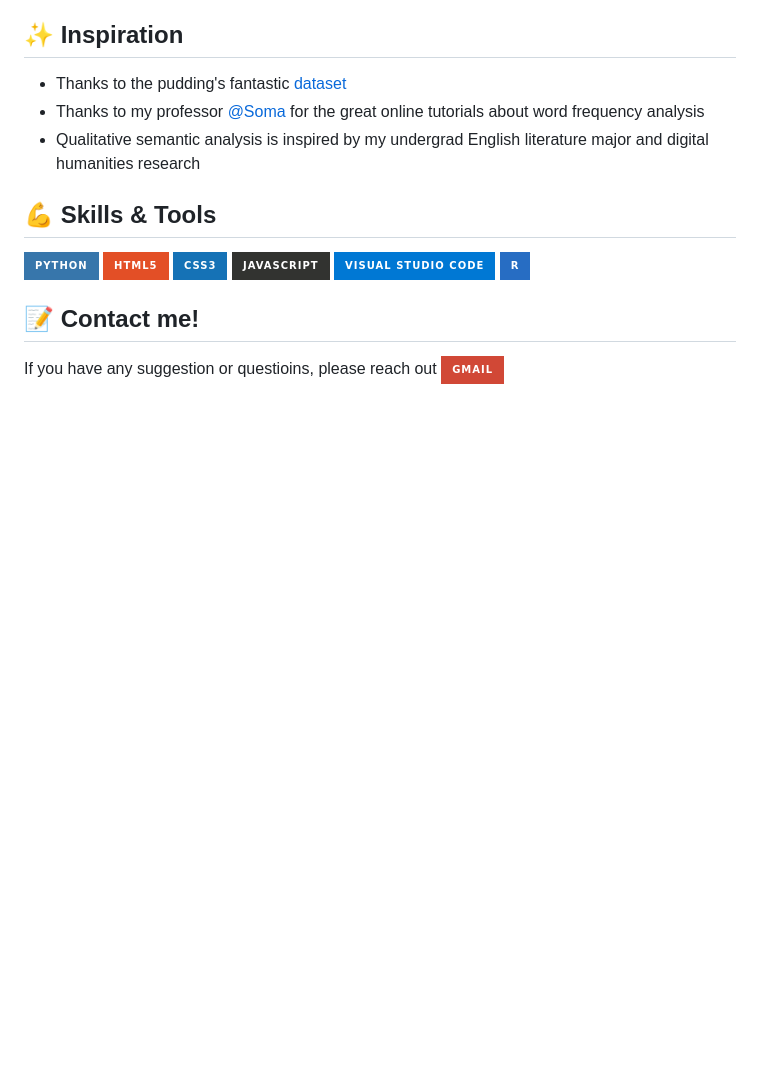
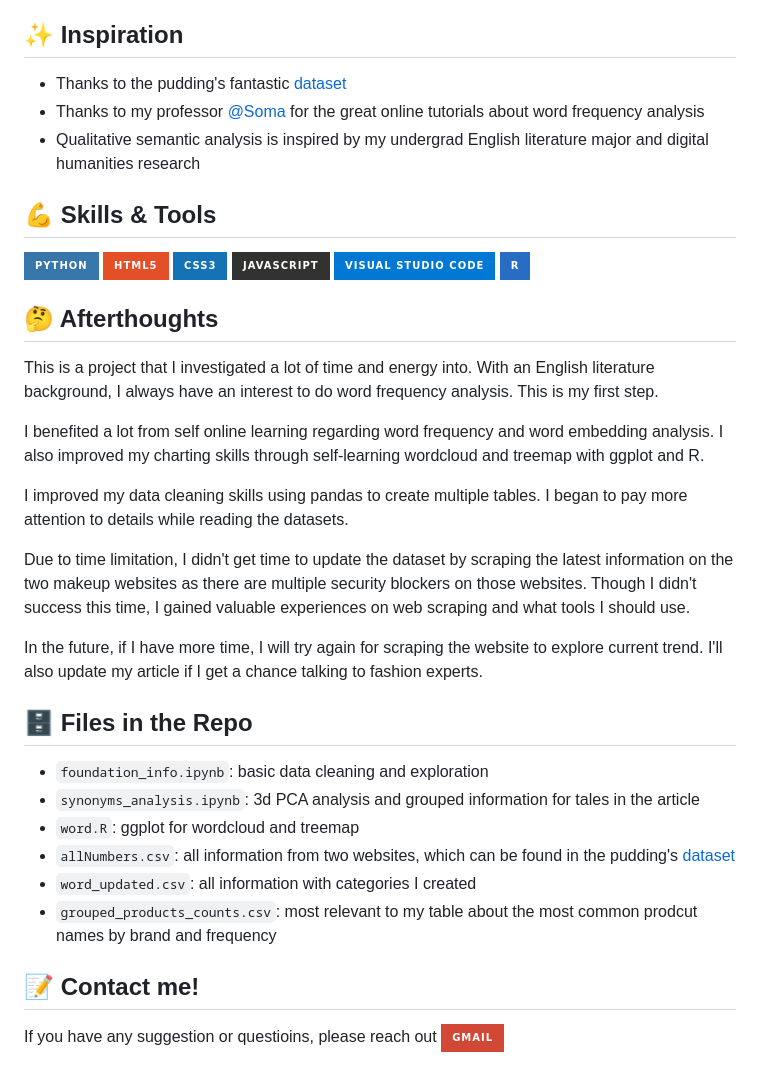
Before and after one commit to Kristen-Shen/Kristen-Shen.github.io, a Markdown page: perfect-foundation/README.md, the part around the change. Rendered like a GitHub page; badges without logos; blank space fills up the shorter version.

```diff
--- a/perfect-foundation/README.md
+++ b/perfect-foundation/README.md
@@ -35,6 +35,25 @@ I also contextualize the data with current fashion trends to examine its social
     <img src="https://img.shields.io/badge/R-276DC3?style=for-the-badge&logo=r&logoColor=white" />
 </p>
 
+## 🤔 Afterthoughts
+This is a project that I investigated a lot of time and energy into. With an English literature background, I always have an interest to do word frequency analysis. This is my first step.
+
+I benefited a lot from self online learning regarding word frequency and word embedding analysis. I also improved my charting skills through self-learning wordcloud and treemap with ggplot and R.
+
+I improved my data cleaning skills using pandas to create multiple tables. I began to pay more attention to details while reading the datasets.
+
+Due to time limitation, I didn't get time to update the dataset by scraping the latest information on the two makeup websites as there are multiple security blockers on those websites. Though I didn't success this time, I gained valuable experiences on web scraping and what tools I should use.
+
+In the future, if I have more time, I will try again for scraping the website to explore current trend. I'll also update my article if I get a chance talking to fashion experts.
+
+## 🗄️ Files in the Repo
+- `foundation_info.ipynb`: basic data cleaning and exploration
+- `synonyms_analysis.ipynb`: 3d PCA analysis and grouped information for tales in the article
+- `word.R`: ggplot for wordcloud and treemap
+- `allNumbers.csv`: all information from two websites, which can be found in the pudding's [dataset](https://github.com/the-pudding/data/tree/master/foundation-names)
+- `word_updated.csv`: all information with categories I created
+- `grouped_products_counts.csv`: most relevant to my table about the most common prodcut names by brand and frequency
+
 ## 📝 Contact me!
 If you have any suggestion or questioins, please reach out
 [![Gmail](https://img.shields.io/badge/Gmail-D14836?style=for-the-badge&logo=gmail&logoColor=white)](mailto:hs3183@columbia.edu)
```
